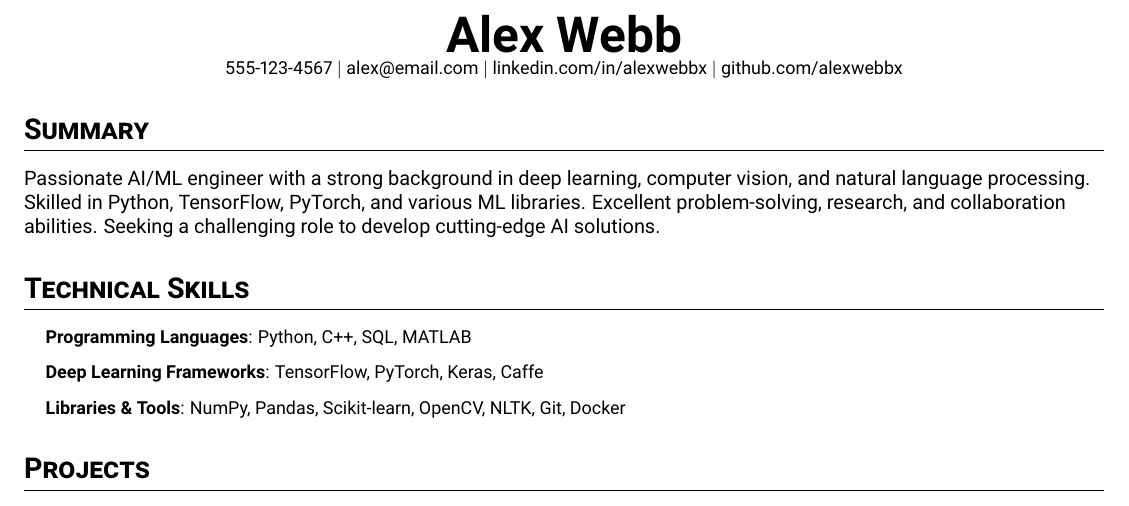
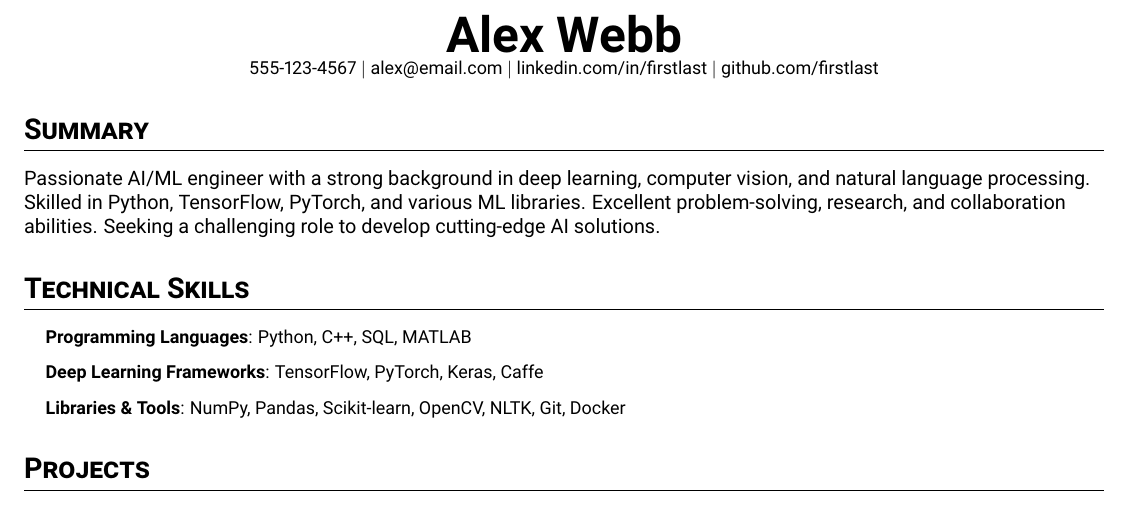
Before and after one commit to zwayth/resume, a LaTeX CV (resume.tex): part of the page, cut so that both start at the same text. Compiled offline with pdfLaTeX.

Commit message:
second commit

```diff
--- a/resume.tex
+++ b/resume.tex
@@ -57,8 +65,8 @@
 \begin{center}
   \textbf{\Huge Alex Webb} \\
   \small 555-123-4567 $|$ \href{mailto:alex@email.com}{alex@email.com} $|$
-  \href{https://linkedin.com/in/burhan-webb}{linkedin.com/in/alexwebbx} $|$
-  \href{https://github.com/zwayth}{github.com/alexwebbx}
+  \href{https://linkedin.com/}{linkedin.com/in/firstlast} $|$
+  \href{https://github.com/}{github.com/firstlast}
 \end{center}
 
 \section*{Summary}
```
Also changed, not shown: resume.tex (8 more changed lines).
